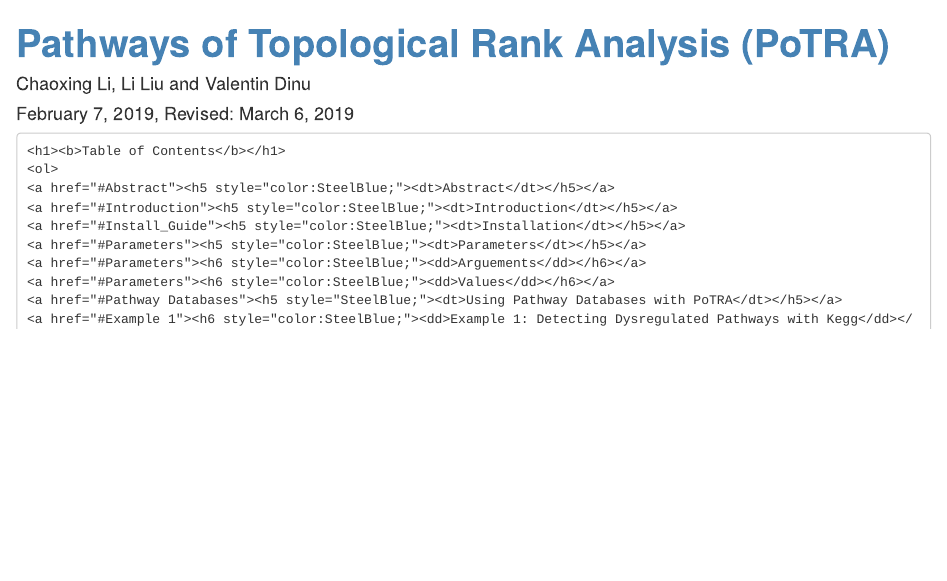
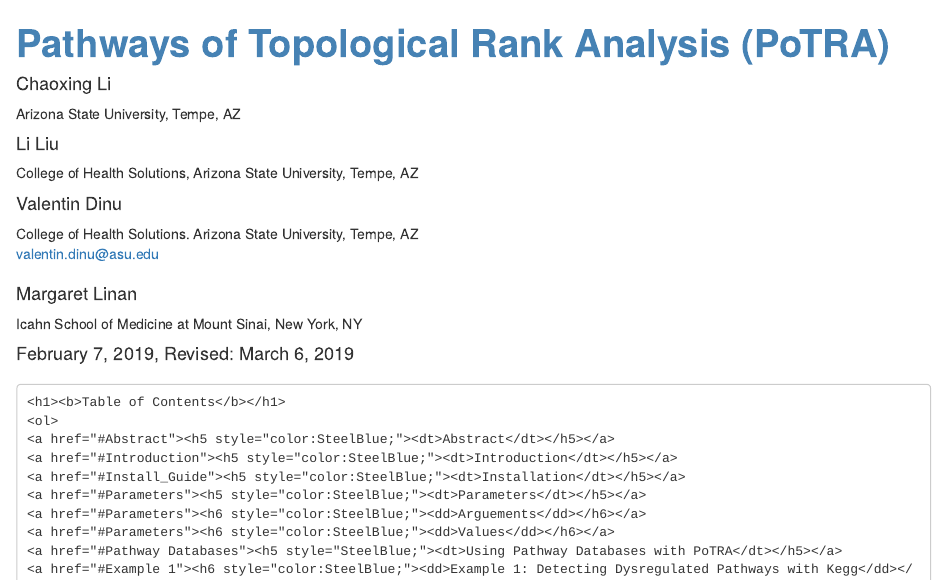
Before and after one commit to bioc/PoTRA, an R Markdown document (vignettes/PoTRA.Rmd): the page in a window 1100 px wide, from its top. Rendered offline with R 4.5, knitr and Pandoc, with nearby package versions; drawn as R Markdown's standard HTML page in place of the format the file asks for; some code elsewhere in the file could not run offline.

Commit message:
Update PoTRA.Rmd

```diff
--- a/vignettes/PoTRA.Rmd
+++ b/vignettes/PoTRA.Rmd
@@ -1,6 +1,16 @@
 ---
 title: <b><font color = "SteelBlue">Pathways of Topological Rank Analysis (PoTRA)</b></font>
-author: "Chaoxing Li, Li Liu and Valentin Dinu"
+author:
+- name: "Chaoxing Li"
+  affiliation:
+  - "Arizona State University, Tempe, AZ"
+- name: "Li Liu"
+  affiliation: "College of Health Solutions, Arizona State University, Tempe, AZ"
+- name: "Valentin Dinu"
+  affiliation: "College of Health Solutions. Arizona State University, Tempe, AZ"
+  email: "valentin.dinu@asu.edu"
+- name: "Margaret Linan"
+  affiliation: "Icahn School of Medicine at Mount Sinai, New York, NY"
 date: "February 7, 2019, Revised: March 6, 2019"
 output:
     BiocStyle::html_document:
```
